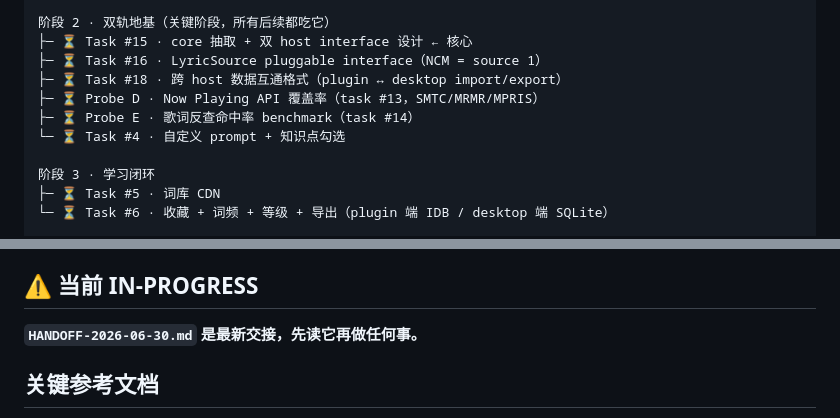
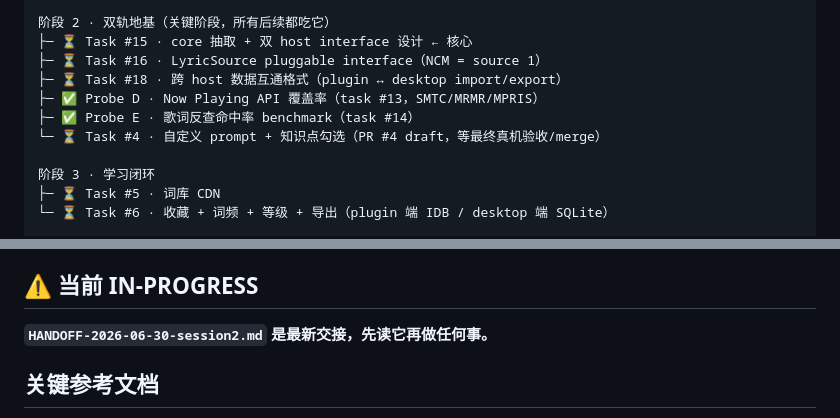
Before and after one commit to yoruuuchan/LyricLens, a Markdown page: docs/roadmap/README.md, 2 parts joined by grey strips. Drawn GitHub-style.

Commit message:
Update roadmap progress for prompt preferences

```diff
--- a/docs/roadmap/README.md
+++ b/docs/roadmap/README.md
@@ -46,9 +46,9 @@
 ├─ ⏳ Task #15 · core 抽取 + 双 host interface 设计 ← 核心
 ├─ ⏳ Task #16 · LyricSource pluggable interface（NCM = source 1）
 ├─ ⏳ Task #18 · 跨 host 数据互通格式（plugin ↔ desktop import/export）
-├─ ⏳ Probe D · Now Playing API 覆盖率（task #13，SMTC/MRMR/MPRIS）
-├─ ⏳ Probe E · 歌词反查命中率 benchmark（task #14）
-└─ ⏳ Task #4 · 自定义 prompt + 知识点勾选
+├─ ✅ Probe D · Now Playing API 覆盖率（task #13，SMTC/MRMR/MPRIS）
+├─ ✅ Probe E · 歌词反查命中率 benchmark（task #14）
+└─ ⏳ Task #4 · 自定义 prompt + 知识点勾选（PR #4 draft，等最终真机验收/merge）
 
 阶段 3 · 学习闭环
 ├─ ⏳ Task #5 · 词库 CDN
@@ -78,7 +78,7 @@
 
 ## ⚠️ 当前 IN-PROGRESS
 
-**`HANDOFF-2026-06-30.md` 是最新交接，先读它再做任何事。**
+**`HANDOFF-2026-06-30-session2.md` 是最新交接，先读它再做任何事。**
 
 ## 关键参考文档
 
```
Also changed, not shown: docs/roadmap/progress.md (+14 -0 lines).
